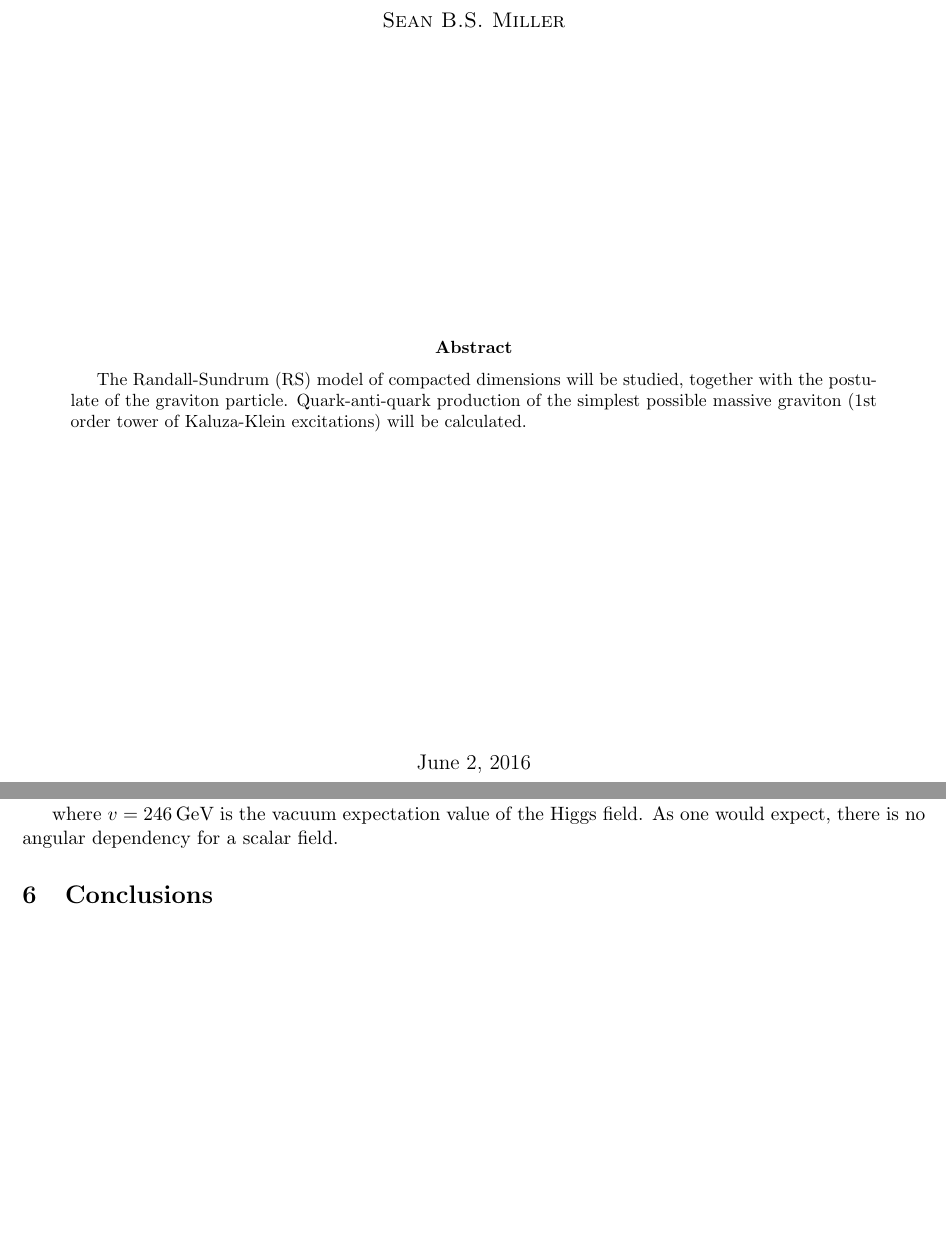
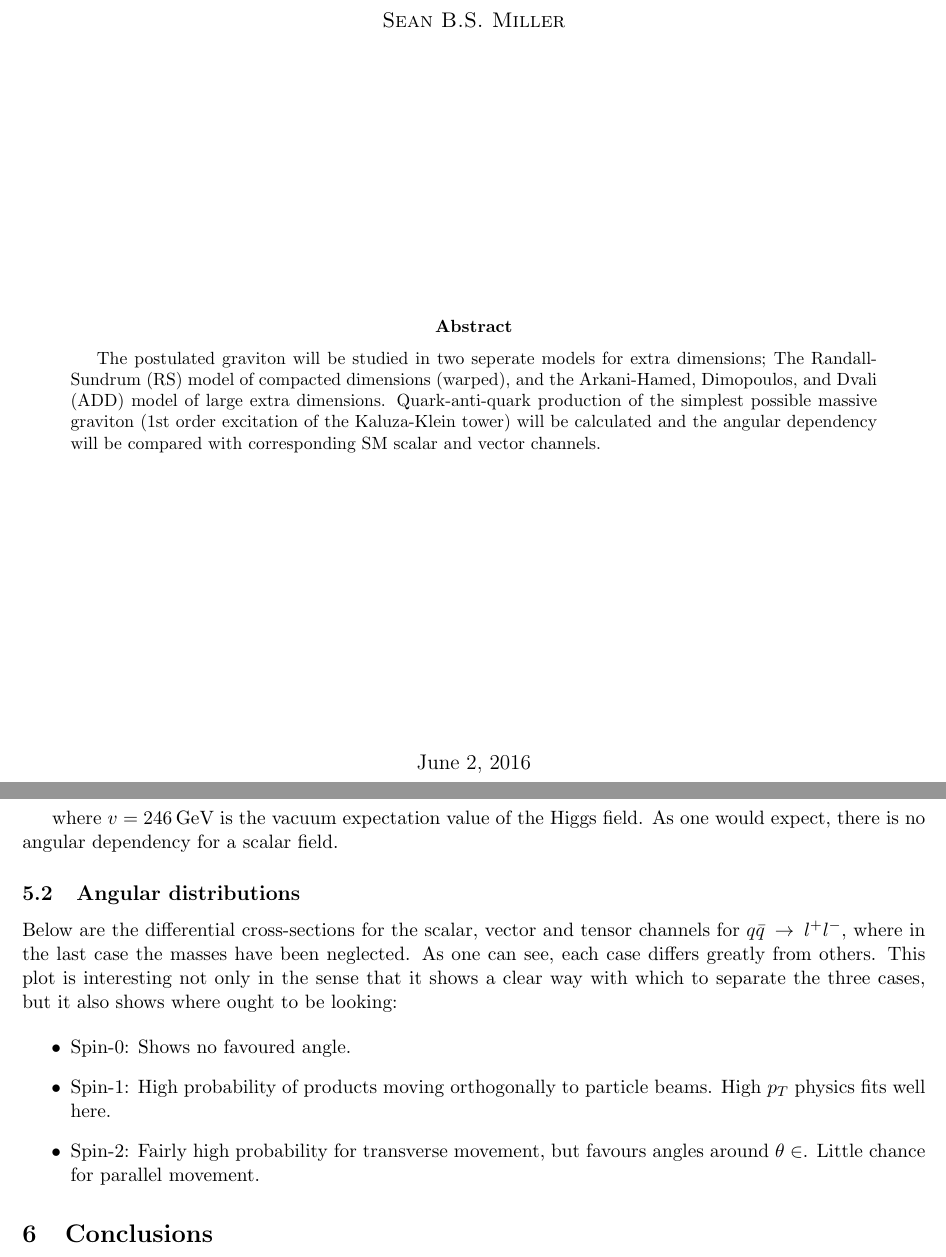
Before and after one commit to seanbsm/FYS4560_final, a LaTeX paper (Final_project.tex): two parts of pages 1 and 7 of 9 before the commit and two parts of pages 1 and 7 of 10 after it, joined at a grey line, cut so that both start at the same text, the shorter picture padded with empty space. Compiled offline with pdfLaTeX.

Commit message:
wrote a bit

```diff
--- a/Final_project.tex
+++ b/Final_project.tex
@@ -115,7 +115,7 @@
 \vfill
 
 \begin{abstract}
-	The Randall-Sundrum (RS) model of compacted dimensions will be studied, together with the postulate of the graviton particle. Quark-anti-quark production of the simplest possible massive graviton (1st order tower of Kaluza-Klein excitations) will be calculated.
+	The postulated graviton will be studied in two seperate models for extra dimensions; The Randall-Sundrum (RS) model of compacted dimensions (warped), and the Arkani-Hamed, Dimopoulos, and Dvali (ADD) model of large extra dimensions. Quark-anti-quark production of the simplest possible massive graviton (1st order excitation of the Kaluza-Klein tower) will be calculated and the angular dependency will be compared with corresponding SM scalar and vector channels.
 \end{abstract}
 
 \vfill
@@ -442,9 +442,17 @@ Furthermore, the corresponding Higgs channel is given by:
 
 where $v=246\:\text{GeV}$ is the vacuum expectation value of the Higgs field. As one would expect, there is no angular dependency for a scalar field.
 
+\subsection{Angular distributions}
+Below are the differential cross-sections for the scalar, vector and tensor channels for $q\bar{q}\:\rightarrow\:l^+l^-$, where in the last case the masses have been neglected. As one can see, each case differs greatly from others. This plot is interesting not only in the sense that it shows a clear way with which to separate the three cases, but it also shows where ought to be looking:
 
+\begin{itemize}
+	\item Spin-0: Shows no favoured angle.
+	\item Spin-1: High probability of products moving orthogonally to particle beams. High $p_T$ physics fits well here.
+	\item Spin-2: Fairly high probability for transverse movement, but favours angles around $\theta \in$. Little chance for parallel movement.
+\end{itemize}
 
 \section{Conclusions}
+
 
 \appendix
 \section{Calculations}
```
Also changed, not shown: Final_project.pdf, Final_project.tex (6 more changed lines), 3 other files.
